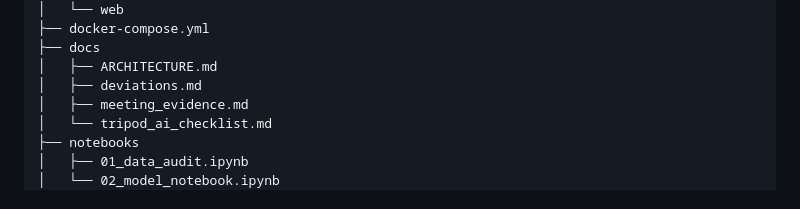
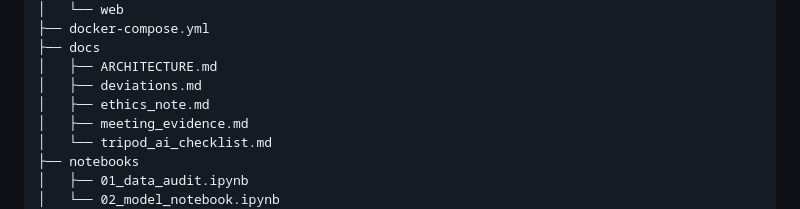
Before and after one commit to Kelvin364/Antanental_risk_model, a Markdown page: README.md, the part around the change. GitHub-like rendering.

```diff
--- a/README.md
+++ b/README.md
@@ -120,6 +120,7 @@ The data file is included under its CC BY 4.0 licence. See [`data/README.md`](da
 ├── docs
 │   ├── ARCHITECTURE.md
 │   ├── deviations.md
+│   ├── ethics_note.md
 │   ├── meeting_evidence.md
 │   └── tripod_ai_checklist.md
 ├── notebooks
```
Also changed, not shown: docs/ethics_note.md (added, +53 -0 lines).
